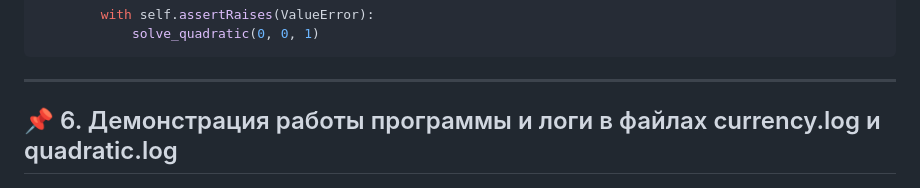
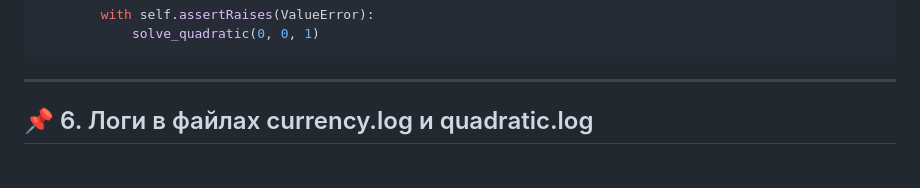
Before and after one commit to YannisBtw/ITMO_Python, a Markdown page: lab_7/README.md, the part around the change. Drawn GitHub-style.

```diff
--- a/lab_7/README.md
+++ b/lab_7/README.md
@@ -430,7 +430,7 @@ class TestSolveQuadratic(unittest.TestCase):
 
 ---
 
-## 📌 6. Демонстрация работы программы и логи в файлах currency.log и quadratic.log
+## 📌 6. Логи в файлах currency.log и quadratic.log
 
 ![img_3.png](currency_logs.png)
 ![img_4.png](quadratic.png)
```
